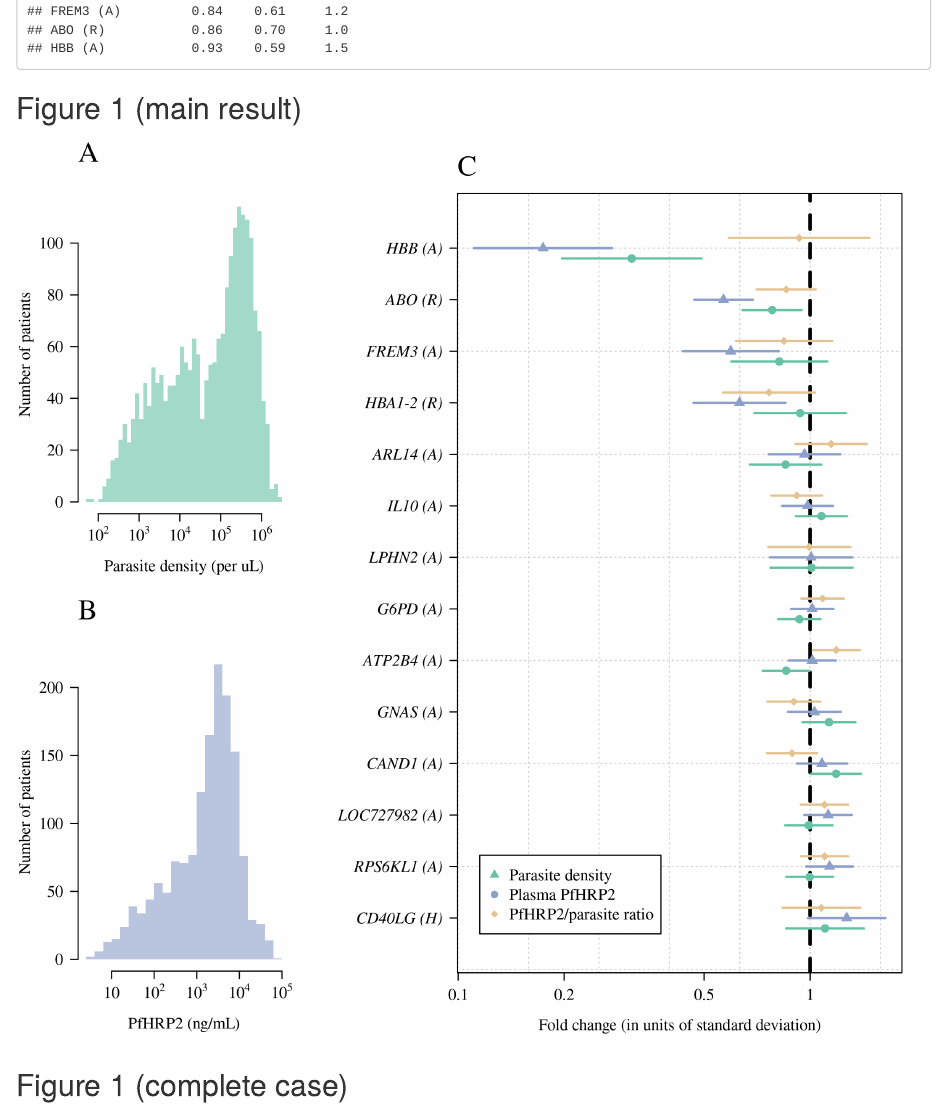
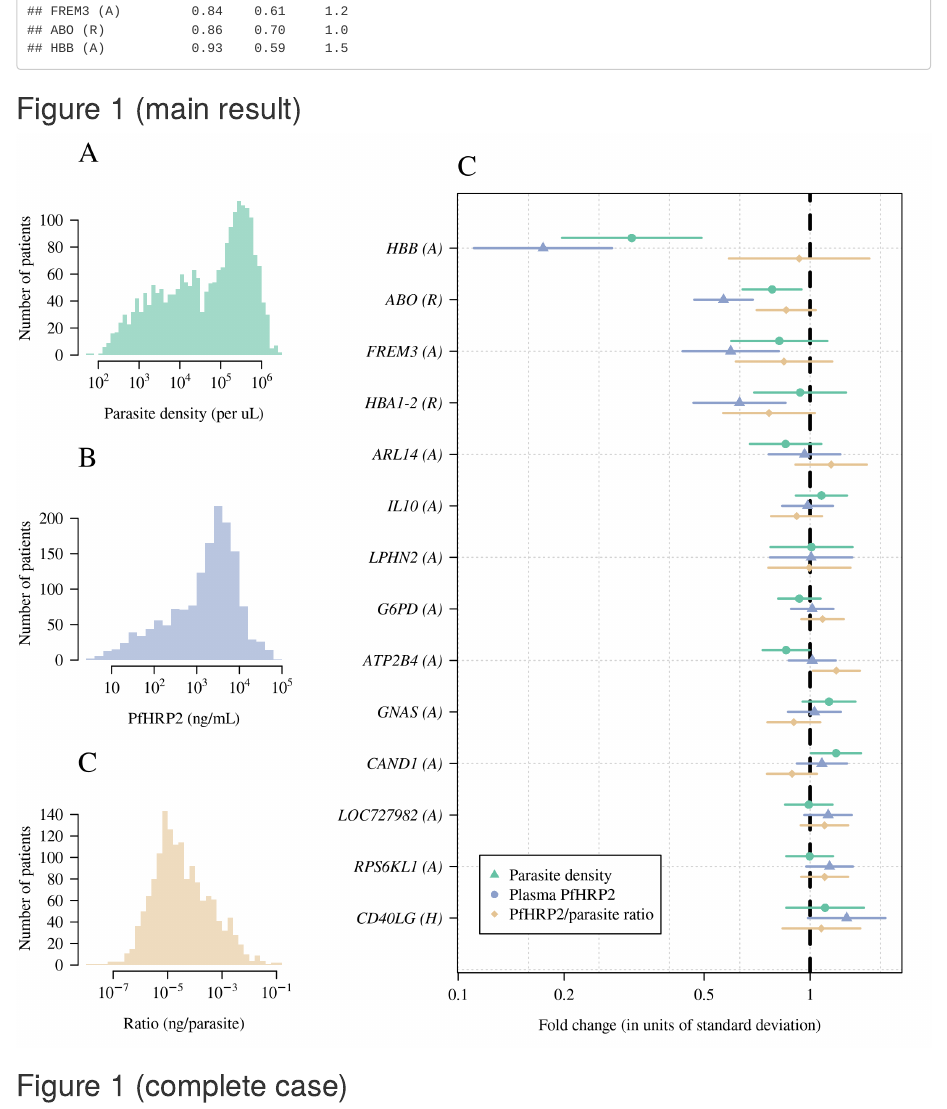
Before and after one commit to jwatowatson/Parasite_biomass, an R Markdown document (PfHRP2_quantitative_trait.Rmd): the page in a window 1100 px wide, from 7910 px down. Rendered offline with R 4.5, knitr and Pandoc, with nearby package versions; code that draws random numbers runs with fixed seeds of ours; some code elsewhere in the file could not run offline.

Commit message:
redo fig 1

````diff
--- a/PfHRP2_quantitative_trait.Rmd
+++ b/PfHRP2_quantitative_trait.Rmd
@@ -305,7 +298,7 @@ for(j in 1:3){
 ```{r fig1}
 mycols = RColorBrewer::brewer.pal(n = 8, 'Set2')[c(1,3,7,8)]
 par(las=1, family='serif', cex.axis=1.3, cex.lab=1.3)
-layout(mat = matrix(data = c(1,3,3,2,3,3), nrow = 2, byrow = T))
+layout(mat = matrix(data = c(1,4,4,2,4,4,3,4,4), nrow = 3, byrow = T))
 
 hist(kemri_case_data$log_parasites,main = '',
      xlab = 'Parasite density (per uL)',breaks = 35,
@@ -317,9 +310,6 @@ axis(1, at = 2:6,
                 expression(10^4),
                 expression(10^5),
                 expression(10^6)))
-abline(v=mean(kemri_case_data$log_parasites), lwd=2)
-abline(v=mean(kemri_case_data$log_parasites)+c(1,-1)*
-         sd(kemri_case_data$log_parasites),lwd=1,lty=2 )
 mtext(text = 'A',side = 3,line = 2,adj = 0, cex=1.5)
 
 hist(kemri_case_data$log_hrp2,main = '',
@@ -332,10 +322,19 @@ axis(1, at = 1:5,
                 expression(10^3),
                 expression(10^4),
                 expression(10^5)))
-abline(v=mean(kemri_case_data$log_hrp2), lwd=2)
-abline(v=mean(kemri_case_data$log_hrp2)+c(1,-1)*
-         sd(kemri_case_data$log_hrp2),   lwd=1,lty=2)
+
 mtext(text = 'B',side = 3,line = 2,adj = 0, cex=1.5)
+
+hist(kemri_case_data$log_ratio, main = '',
+     xlab = 'Ratio (ng/parasite)', breaks = 30,
+     ylab = 'Number of patients', xaxt='n',
+     col = adjustcolor(mycols[3],.6), border = NA)
+axis(1, at = seq(-7, -1, by =2),
+     labels = c(expression(10^-7),
+                expression(10^-5),
+                expression(10^-3),
+                expression(10^-1)))
+mtext(text = 'C',side = 3,line = 2,adj = 0, cex=1.5)
 
 x_lims = range(sapply(res_imp, range))
 par(mar=c(5,9,4,2))
@@ -349,12 +348,12 @@ axis(1, at = log10(c(.1,.2,.5,1,2)),
 abline(v=0, lwd=3, lty=2)
 
 for(j in 1:3){
-  points(res_imp[[j]]$Estimate, 1:length(gg_names) + (j-2)*0.2,
+  points(res_imp[[j]]$Estimate, 1:length(gg_names) - (j-2)*0.2,
          pch=15+j,cex=1.5, col=mycols[j])
   for(i in 1:length(gg_names)){
     lines(c(res_imp[[j]]$lowerCI[i],
             res_imp[[j]]$upperCI[i]),
-          c(i,i)+ (j-2)*0.2,lwd=2,col=mycols[j])
+          c(i,i) - (j-2)*0.2,lwd=2,col=mycols[j])
   }
 }
 
````
Also changed, not shown: PfHRP2_quantitative_trait.md, PfHRP2_quantitative_trait_files/figure-html/Fig1_complete_case-1.png, PfHRP2_quantitative_trait_files/figure-html/fig1-1.png, PfHRP2_quantitative_trait_files/figure-html/fig4-1.png, PfHRP2_quantitative_trait_files/figure-html/unnamed-chunk-5-1.png, README.html (added), README.md, PfHRP2_quantitative_trait.Rmd (15 more changed lines), 1 other file.
